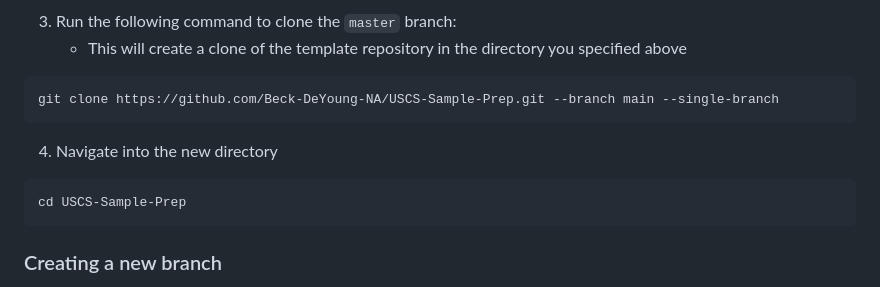
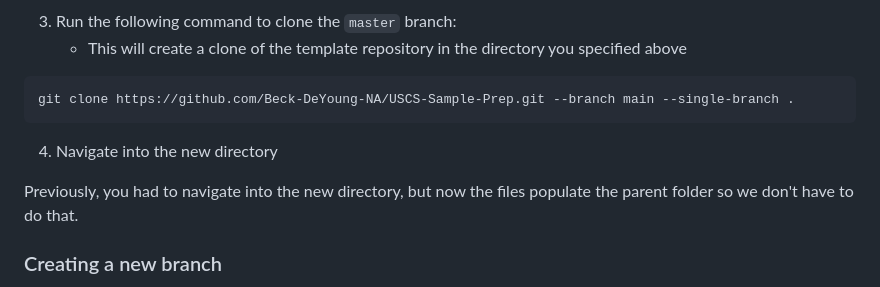
Before and after one commit to naxionthinking/USCS-Sample-Prep, a Markdown page: ReadMe.md, the part around the change. Drawn GitHub-style.

````diff
--- a/ReadMe.md
+++ b/ReadMe.md
@@ -31,13 +31,12 @@ Now you are "inside" this folder
 3.  Run the following command to clone the `master` branch:
     - This will create a clone of the template repository in the directory you specified above
 ```
-git clone https://github.com/Beck-DeYoung-NA/USCS-Sample-Prep.git --branch main --single-branch
+git clone https://github.com/Beck-DeYoung-NA/USCS-Sample-Prep.git --branch main --single-branch .
 ```
 4. Navigate into the new directory
 
-```
-cd USCS-Sample-Prep
-```
+Previously, you had to navigate into the new directory, but now the files populate the parent folder so we don't have to do that.
+
 ### Creating a new branch
 
 We now create a new branch, which just means that you can store the changes made the scripts and files this month without changing anything done in previous months or to the template.
````
